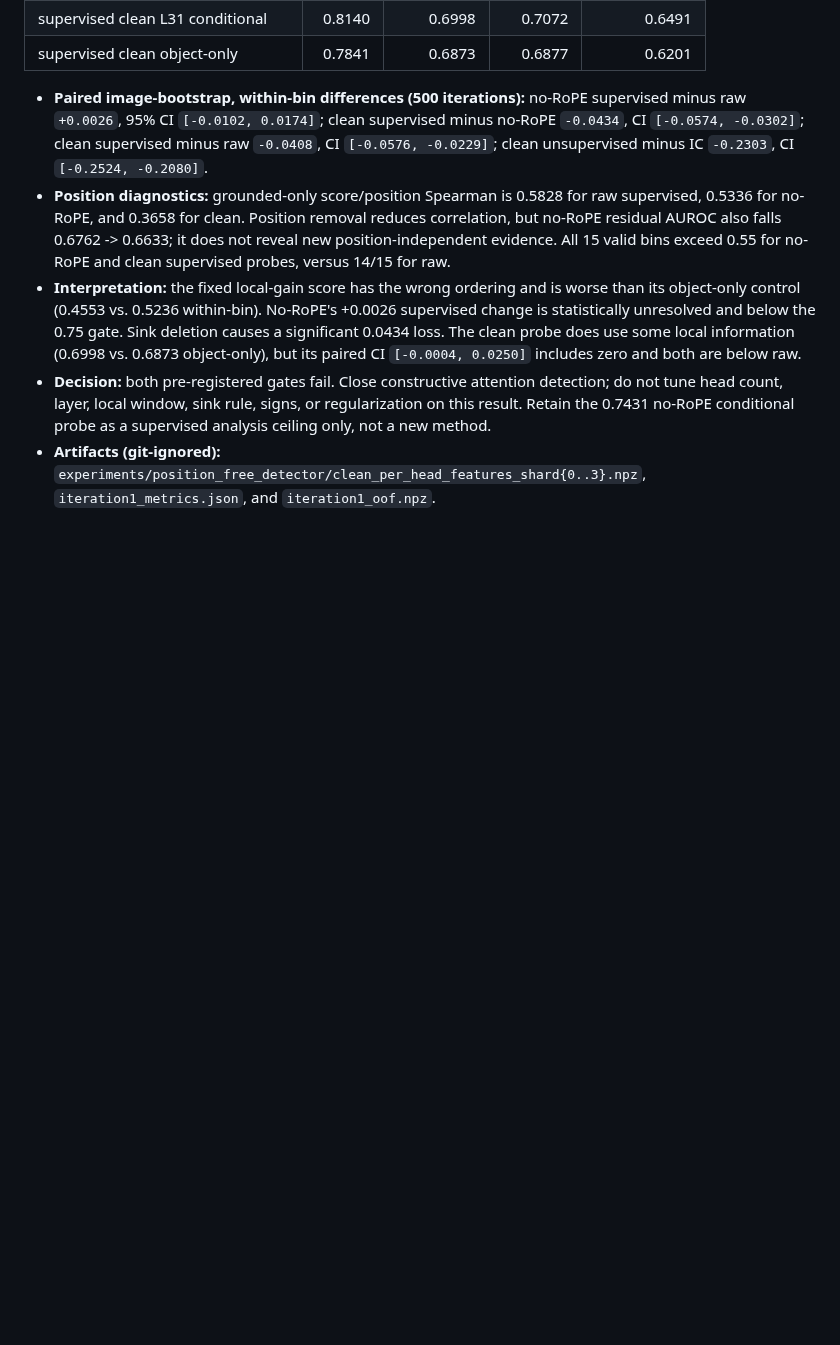
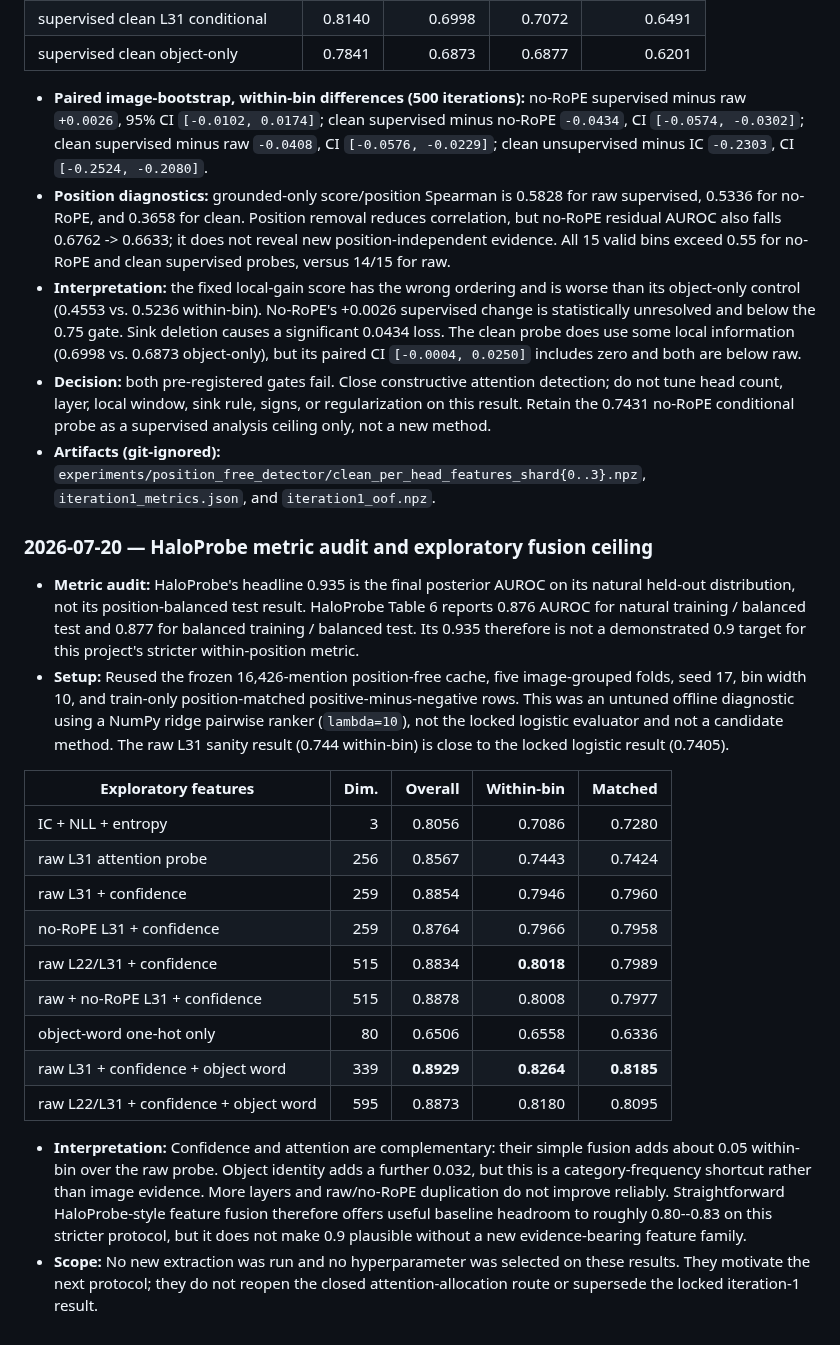
Before and after one commit to chenqaq123/HalluAttn_C, a Markdown page: docs/experiment_results.md, the part around the change. Drawn GitHub-style; blank space fills up the shorter version.

Commit message:
docs: audit HaloProbe target and fusion ceiling

```diff
--- a/docs/experiment_results.md
+++ b/docs/experiment_results.md
@@ -1173,3 +1173,40 @@ is part of the rebuild backlog (was on `main`; to be re-derived here).
 - **Artifacts (git-ignored):**
   `experiments/position_free_detector/clean_per_head_features_shard{0..3}.npz`,
   `iteration1_metrics.json`, and `iteration1_oof.npz`.
+
+### 2026-07-20 — HaloProbe metric audit and exploratory fusion ceiling
+
+- **Metric audit:** HaloProbe's headline 0.935 is the final posterior AUROC on
+  its natural held-out distribution, not its position-balanced test result.
+  HaloProbe Table 6 reports 0.876 AUROC for natural training / balanced test and
+  0.877 for balanced training / balanced test. Its 0.935 therefore is not a
+  demonstrated 0.9 target for this project's stricter within-position metric.
+- **Setup:** Reused the frozen 16,426-mention position-free cache, five
+  image-grouped folds, seed 17, bin width 10, and train-only position-matched
+  positive-minus-negative rows. This was an untuned offline diagnostic using a
+  NumPy ridge pairwise ranker (`lambda=10`), not the locked logistic evaluator
+  and not a candidate method. The raw L31 sanity result (0.744 within-bin) is
+  close to the locked logistic result (0.7405).
+
+| Exploratory features | Dim. | Overall | Within-bin | Matched |
+|---|---:|---:|---:|---:|
+| IC + NLL + entropy | 3 | 0.8056 | 0.7086 | 0.7280 |
+| raw L31 attention probe | 256 | 0.8567 | 0.7443 | 0.7424 |
+| raw L31 + confidence | 259 | 0.8854 | 0.7946 | 0.7960 |
+| no-RoPE L31 + confidence | 259 | 0.8764 | 0.7966 | 0.7958 |
+| raw L22/L31 + confidence | 515 | 0.8834 | **0.8018** | 0.7989 |
+| raw + no-RoPE L31 + confidence | 515 | 0.8878 | 0.8008 | 0.7977 |
+| object-word one-hot only | 80 | 0.6506 | 0.6558 | 0.6336 |
+| raw L31 + confidence + object word | 339 | **0.8929** | **0.8264** | **0.8185** |
+| raw L22/L31 + confidence + object word | 595 | 0.8873 | 0.8180 | 0.8095 |
+
+- **Interpretation:** Confidence and attention are complementary: their simple
+  fusion adds about 0.05 within-bin over the raw probe. Object identity adds a
+  further 0.032, but this is a category-frequency shortcut rather than image
+  evidence. More layers and raw/no-RoPE duplication do not improve reliably.
+  Straightforward HaloProbe-style feature fusion therefore offers useful
+  baseline headroom to roughly 0.80--0.83 on this stricter protocol, but it does
+  not make 0.9 plausible without a new evidence-bearing feature family.
+- **Scope:** No new extraction was run and no hyperparameter was selected on
+  these results. They motivate the next protocol; they do not reopen the closed
+  attention-allocation route or supersede the locked iteration-1 result.
```
Also changed, not shown: docs/iteration_log.md (+22 -0 lines).
